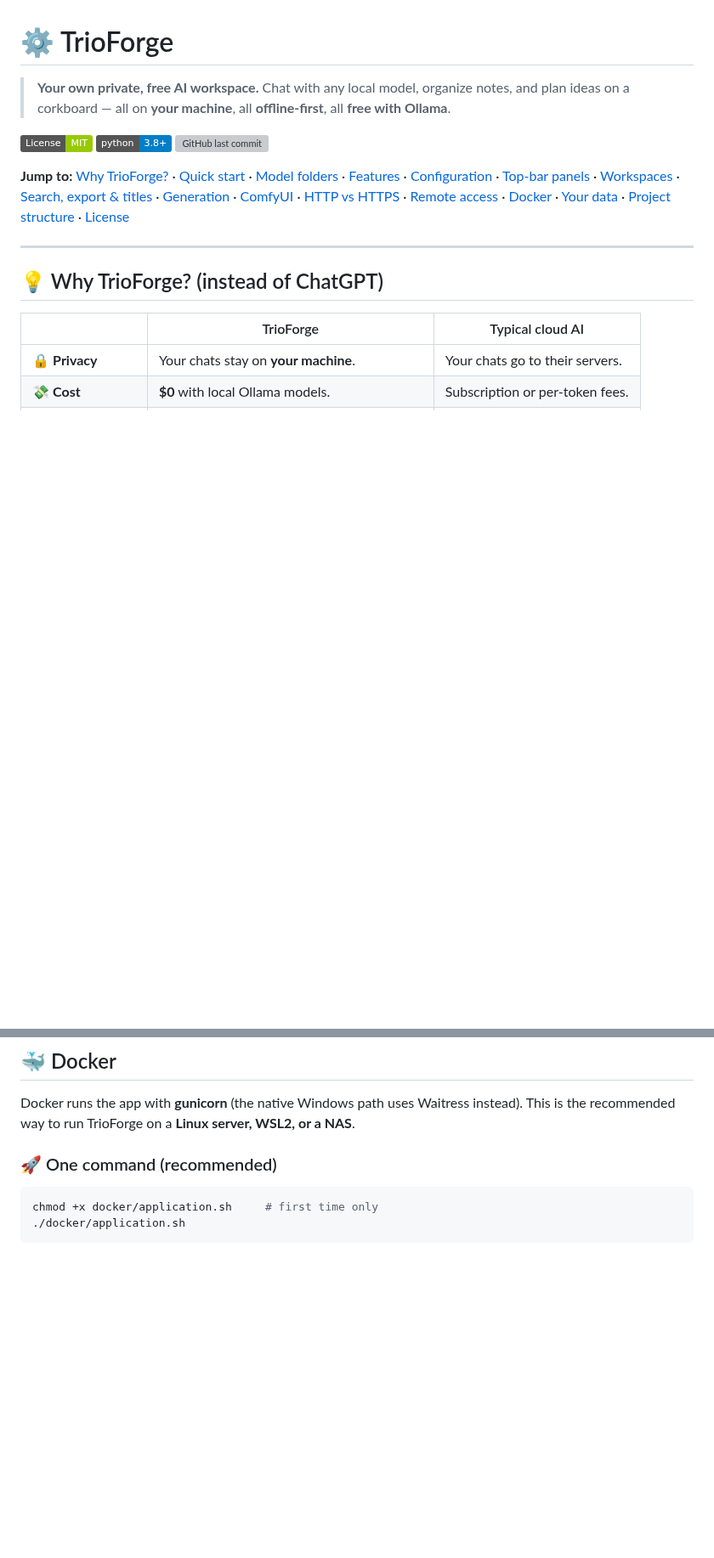
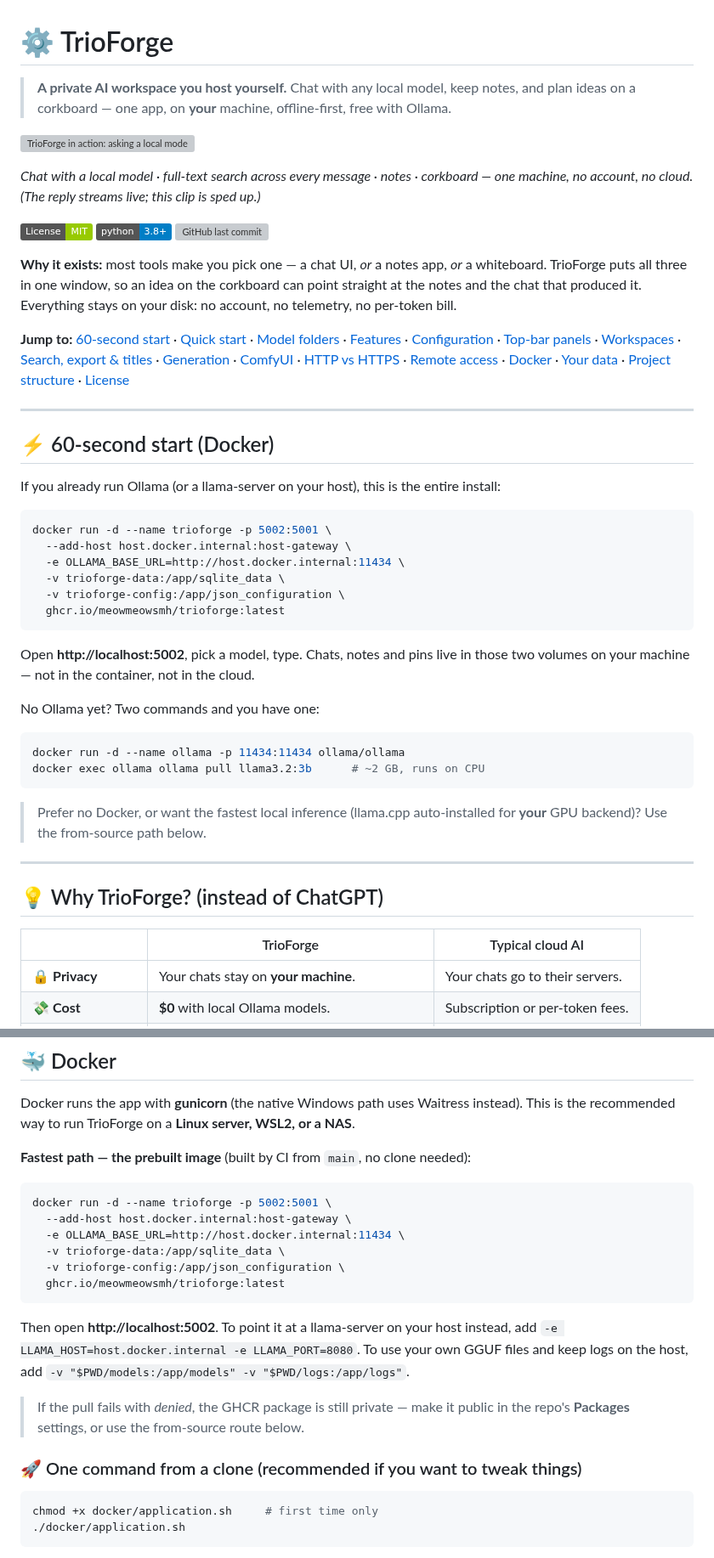
Before and after one commit to meowmeowsmh/TrioForge, a Markdown page: README.md, 2 parts joined by grey strips. Shown at 85% size. Rendered like a GitHub page; badges without logos; blank space fills up the shorter version; grey boxes are pictures that could not be loaded.

Commit message:
docs: demo GIF hero, 60-second Docker quickstart, sharper positioning
- 31s demo GIF at the top: real local-model reply, FTS5 search, notes,
  corkboard. Recorded against a throwaway instance (no personal data).
- New '60-second start' section: one docker run against the prebuilt GHCR
  image, plus the two commands that get Ollama running if you have none.
- Lead with what makes it different (chat + notes + corkboard in one window)
  instead of the feature list.
- Softened the mobile claim: the PWA installs and works over LAN, but the
  phone layout is still the roughest part of the UI.

````diff
--- a/README.md
+++ b/README.md
@@ -1,14 +1,47 @@
 # ⚙️ TrioForge
 
-> **Your own private, free AI workspace.** Chat with any local model, organize notes, and plan ideas on a corkboard — all on **your machine**, all **offline-first**, all **free with Ollama**.
+> **A private AI workspace you host yourself.** Chat with any local model, keep notes, and plan ideas on a corkboard — one app, on **your** machine, offline-first, free with Ollama.
+
+![TrioForge in action: asking a local model a question, searching every message, browsing notes and the corkboard](demo.gif)
+
+*Chat with a local model · full-text search across every message · notes · corkboard — one machine, no account, no cloud. (The reply streams live; this clip is sped up.)*
 
 [![License: MIT](https://img.shields.io/badge/License-MIT-green.svg)](https://opensource.org/licenses/MIT)
 [![Python 3.8+](https://img.shields.io/badge/python-3.8+-blue.svg)](https://www.python.org/)
 [![GitHub last commit](https://img.shields.io/github/last-commit/meowmeowsmh/TrioForge)](https://github.com/meowmeowsmh/TrioForge)
 
-**Jump to:** [Why TrioForge?](#-why-trioforge-instead-of-chatgpt) · [Quick start](#-quick-start) · [Model folders](#️-model-folders-automatic-projector-pairing) · [Features](#-features) · [Configuration](#️-configuration) · [Top-bar panels](#️-the-top-bar-panels) · [Workspaces](#️-workspaces--folder-access) · [Search, export & titles](#-search-export--titles) · [Generation](#-image-video--audio-generation) · [ComfyUI](#-comfyui-setup-optional--for-free-local-generation) · [HTTP vs HTTPS](#-http-vs-https) · [Remote access](#-remote-access-phone--lan--tunnel) · [Docker](#-docker) · [Your data](#️-where-your-data-lives) · [Project structure](#-project-structure) · [License](#-license)
+**Why it exists:** most tools make you pick one — a chat UI, *or* a notes app, *or* a whiteboard. TrioForge puts all three in one window, so an idea on the corkboard can point straight at the notes and the chat that produced it. Everything stays on your disk: no account, no telemetry, no per-token bill.
+
+**Jump to:** [60-second start](#-60-second-start-docker) · [Quick start](#-quick-start) · [Model folders](#️-model-folders-automatic-projector-pairing) · [Features](#-features) · [Configuration](#️-configuration) · [Top-bar panels](#️-the-top-bar-panels) · [Workspaces](#️-workspaces--folder-access) · [Search, export & titles](#-search-export--titles) · [Generation](#-image-video--audio-generation) · [ComfyUI](#-comfyui-setup-optional--for-free-local-generation) · [HTTP vs HTTPS](#-http-vs-https) · [Remote access](#-remote-access-phone--lan--tunnel) · [Docker](#-docker) · [Your data](#️-where-your-data-lives) · [Project structure](#-project-structure) · [License](#-license)
 
 ---
+
+## ⚡ 60-second start (Docker)
+
+If you already run Ollama (or a llama-server on your host), this is the entire install:
+
+```bash
+docker run -d --name trioforge -p 5002:5001 \
+  --add-host host.docker.internal:host-gateway \
+  -e OLLAMA_BASE_URL=http://host.docker.internal:11434 \
+  -v trioforge-data:/app/sqlite_data \
+  -v trioforge-config:/app/json_configuration \
+  ghcr.io/meowmeowsmh/trioforge:latest
+```
+
+Open **http://localhost:5002**, pick a model, type. Chats, notes and pins live in those two volumes on your machine — not in the container, not in the cloud.
+
+No Ollama yet? Two commands and you have one:
+
+```bash
+docker run -d --name ollama -p 11434:11434 ollama/ollama
+docker exec ollama ollama pull llama3.2:3b      # ~2 GB, runs on CPU
+```
+
+> Prefer no Docker, or want the fastest local inference (llama.cpp auto-installed for **your** GPU backend)? Use the from-source path below.
+
+---
+
 
 ## 💡 Why TrioForge? (instead of ChatGPT)
 
@@ -435,7 +468,25 @@ The default model is **`vaultbox/qwen3.5-uncensored:9b`** — an abliterated (re
 
 Docker runs the app with **gunicorn** (the native Windows path uses Waitress instead). This is the recommended way to run TrioForge on a **Linux server, WSL2, or a NAS**.
 
-### 🚀 One command (recommended)
+**Fastest path — the prebuilt image** (built by CI from `main`, no clone needed):
+
+```bash
+docker run -d --name trioforge -p 5002:5001 \
+  --add-host host.docker.internal:host-gateway \
+  -e OLLAMA_BASE_URL=http://host.docker.internal:11434 \
+  -v trioforge-data:/app/sqlite_data \
+  -v trioforge-config:/app/json_configuration \
+  ghcr.io/meowmeowsmh/trioforge:latest
+```
+
+Then open **http://localhost:5002**. To point it at a llama-server on your host instead, add
+`-e LLAMA_HOST=host.docker.internal -e LLAMA_PORT=8080`. To use your own GGUF files and keep
+logs on the host, add `-v "$PWD/models:/app/models" -v "$PWD/logs:/app/logs"`.
+
+> If the pull fails with *denied*, the GHCR package is still private — make it public in the
+> repo's **Packages** settings, or use the from-source route below.
+
+### 🚀 One command from a clone (recommended if you want to tweak things)
 
 ```bash
 chmod +x docker/application.sh     # first time only
````
Also changed, not shown: other parts of README.md (+2 -2 lines).
